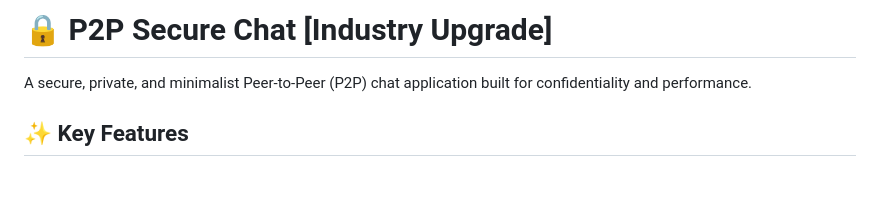
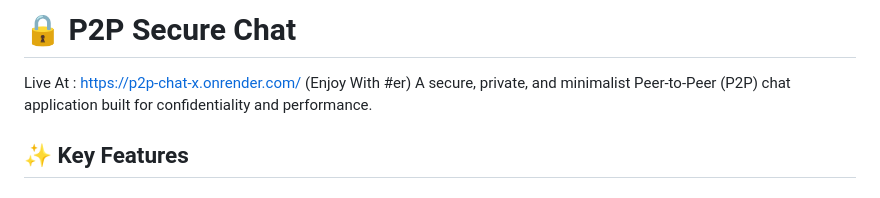
Before and after one commit to Priyanshu-x/p2p-chat, a Markdown page: README.md, the part around the change. GitHub-like rendering.

Commit message:
added live deployed site in README.md
Removed 'Industry Upgrade' from the project title in README.

```diff
--- a/README.md
+++ b/README.md
@@ -1,5 +1,5 @@
-# 🔒 P2P Secure Chat [Industry Upgrade]
-
+# 🔒 P2P Secure Chat
+Live At : https://p2p-chat-x.onrender.com/ (Enjoy With #er)
 A secure, private, and minimalist Peer-to-Peer (P2P) chat application built for confidentiality and performance.
 
 ## ✨ Key Features
```
